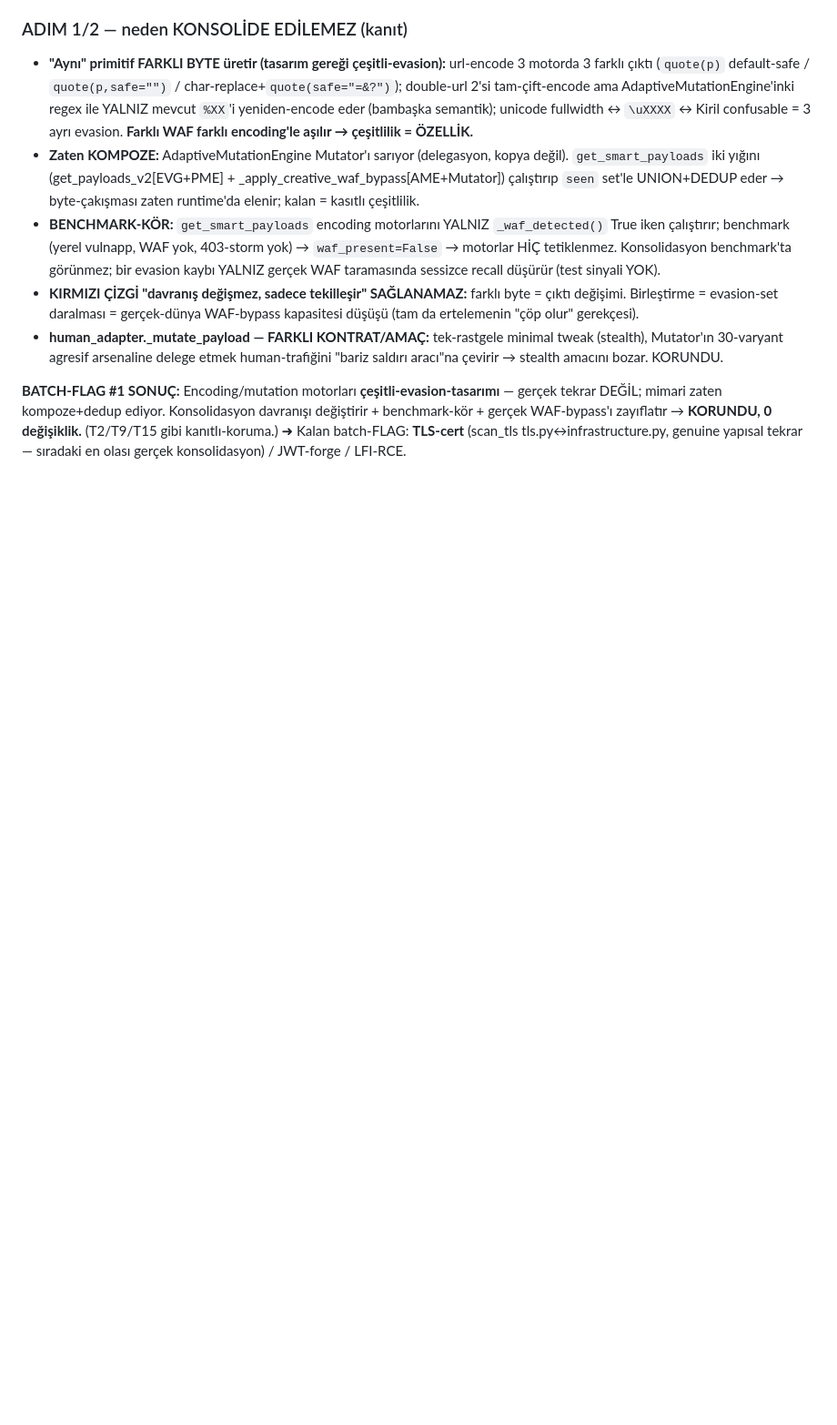
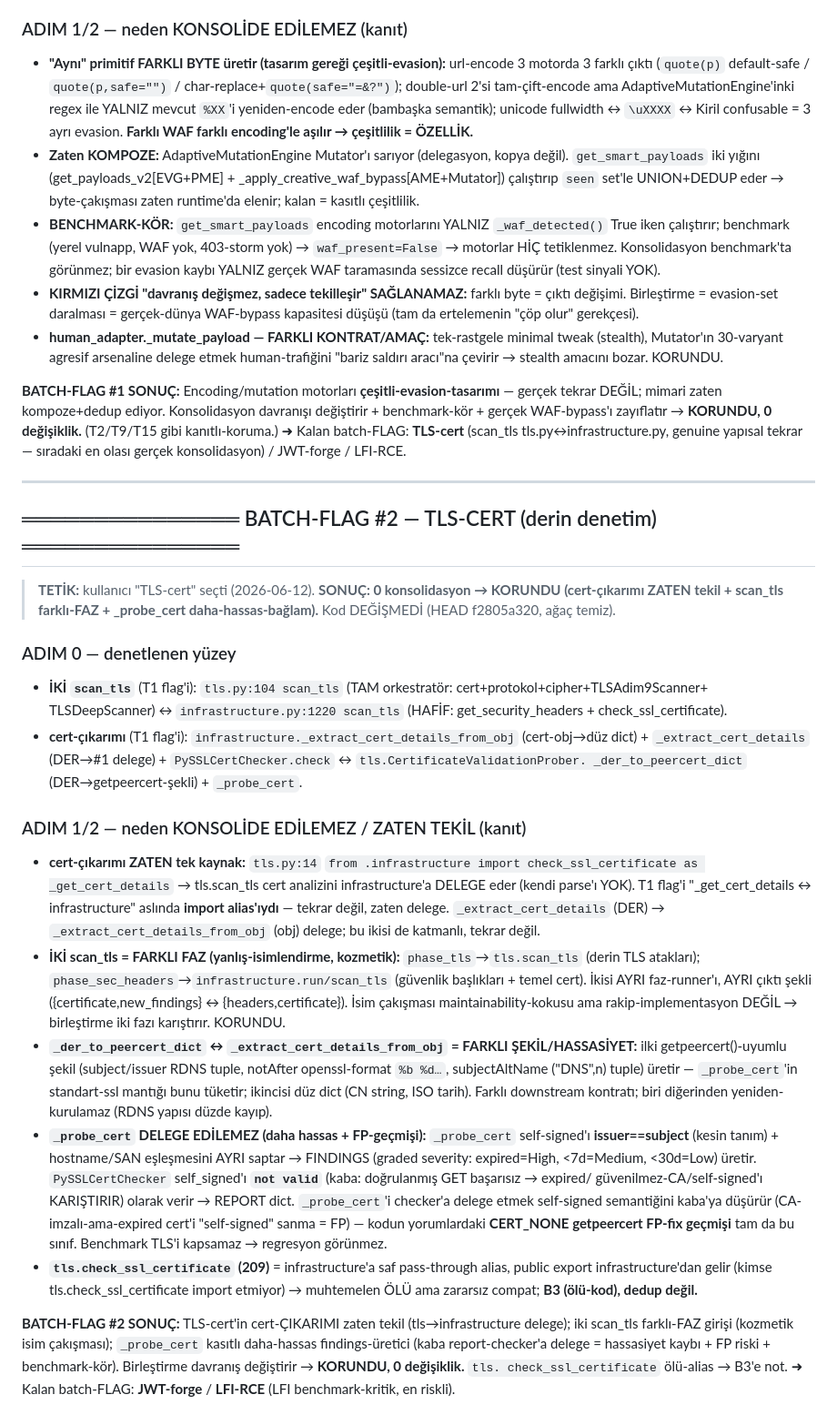
Before and after one commit to Aslhkoc/WebSecure, a Markdown page: DEDUP_LOG.md, the part around the change. Shown at 91% size. Drawn GitHub-style; blank space fills up the shorter version.

Commit message:
docs(dedup): BATCH-FLAG #2 TLS-cert DENETLENDİ → KORUNDU (0 konsolidasyon)
Derin ADIM 0/1/2: cert-ÇIKARIMI zaten tekil (tls.py:14 check_ssl_certificate'i
infrastructure'dan import-alias eder → tls.scan_tls delege; T1 flag'i alias'ı
tekrar sanmıştı). İki scan_tls = FARKLI FAZ (phase_tls derin / phase_sec_headers
başlık+cert, kozmetik isim çakışması). _probe_cert self-signed=issuer==subject
KESİN + graded findings; PySSLCertChecker self_signed=not-valid KABA report →
delege hassasiyet kaybı + FP riski + benchmark-kör (CERT_NONE getpeercert FP-fix
geçmişi). Birleştirme davranış değiştirir → KORUNDU. Kod değişmedi.
B3-not: tls.check_ssl_certificate(209) ölü pass-through alias. Kalan: JWT-forge / LFI-RCE.

Co-Authored-By: Claude Opus 4.8 <noreply@anthropic.com>

```diff
--- a/DEDUP_LOG.md
+++ b/DEDUP_LOG.md
@@ -911,3 +911,44 @@ farklı-amaç çıktı; her biri kanıtla korundu, körü körüne hiçbir şey
 kompoze+dedup ediyor. Konsolidasyon davranışı değiştirir + benchmark-kör + gerçek WAF-bypass'ı zayıflatır → **KORUNDU,
 0 değişiklik.** (T2/T9/T15 gibi kanıtlı-koruma.) ➜ Kalan batch-FLAG: **TLS-cert** (scan_tls tls.py↔infrastructure.py,
 genuine yapısal tekrar — sıradaki en olası gerçek konsolidasyon) / JWT-forge / LFI-RCE.
+
+---
+
+## ═══════════════ BATCH-FLAG #2 — TLS-CERT (derin denetim) ═══════════════
+
+> **TETİK:** kullanıcı "TLS-cert" seçti (2026-06-12). **SONUÇ: 0 konsolidasyon → KORUNDU (cert-çıkarımı ZATEN
+> tekil + scan_tls farklı-FAZ + _probe_cert daha-hassas-bağlam).** Kod DEĞİŞMEDİ (HEAD f2805a320, ağaç temiz).
+
+### ADIM 0 — denetlenen yüzey
+- **İKİ `scan_tls`** (T1 flag'i): `tls.py:104 scan_tls` (TAM orkestratör: cert+protokol+cipher+TLSAdim9Scanner+
+  TLSDeepScanner) ↔ `infrastructure.py:1220 scan_tls` (HAFİF: get_security_headers + check_ssl_certificate).
+- **cert-çıkarımı** (T1 flag'i): `infrastructure._extract_cert_details_from_obj` (cert-obj→düz dict) +
+  `_extract_cert_details` (DER→#1 delege) + `PySSLCertChecker.check` ↔ `tls.CertificateValidationProber.
+  _der_to_peercert_dict` (DER→getpeercert-şekli) + `_probe_cert`.
+
+### ADIM 1/2 — neden KONSOLİDE EDİLEMEZ / ZATEN TEKİL (kanıt)
+- **cert-çıkarımı ZATEN tek kaynak:** `tls.py:14` `from .infrastructure import check_ssl_certificate as
+  _get_cert_details` → tls.scan_tls cert analizini infrastructure'a DELEGE eder (kendi parse'ı YOK). T1 flag'i
+  "_get_cert_details ↔ infrastructure" aslında **import alias'ıydı** — tekrar değil, zaten delege. `_extract_cert_details`
+  (DER) → `_extract_cert_details_from_obj` (obj) delege; bu ikisi de katmanlı, tekrar değil.
+- **İKİ scan_tls = FARKLI FAZ (yanlış-isimlendirme, kozmetik):** `phase_tls`→`tls.scan_tls` (derin TLS atakları);
+  `phase_sec_headers`→`infrastructure.run/scan_tls` (güvenlik başlıkları + temel cert). İkisi AYRI faz-runner'ı,
+  AYRI çıktı şekli ({certificate,new_findings} ↔ {headers,certificate}). İsim çakışması maintainability-kokusu ama
+  rakip-implementasyon DEĞİL → birleştirme iki fazı karıştırır. KORUNDU.
+- **`_der_to_peercert_dict` ↔ `_extract_cert_details_from_obj` = FARKLI ŞEKİL/HASSASİYET:** ilki getpeercert()-uyumlu
+  şekil (subject/issuer RDNS tuple, notAfter openssl-format `%b %d…`, subjectAltName ("DNS",n) tuple) üretir —
+  `_probe_cert`'in standart-ssl mantığı bunu tüketir; ikincisi düz dict (CN string, ISO tarih). Farklı downstream
+  kontratı; biri diğerinden yeniden-kurulamaz (RDNS yapısı düzde kayıp).
+- **`_probe_cert` DELEGE EDİLEMEZ (daha hassas + FP-geçmişi):** `_probe_cert` self-signed'ı **issuer==subject**
+  (kesin tanım) + hostname/SAN eşleşmesini AYRI saptar → FINDINGS (graded severity: expired=High, <7d=Medium,
+  <30d=Low) üretir. `PySSLCertChecker` self_signed'ı **`not valid`** (kaba: doğrulanmış GET başarısız → expired/
+  güvenilmez-CA/self-signed'ı KARIŞTIRIR) olarak verir → REPORT dict. `_probe_cert`'i checker'a delege etmek
+  self-signed semantiğini kaba'ya düşürür (CA-imzalı-ama-expired cert'i "self-signed" sanma = FP) — kodun yorumlardaki
+  **CERT_NONE getpeercert FP-fix geçmişi** tam da bu sınıf. Benchmark TLS'i kapsamaz → regresyon görünmez.
+- **`tls.check_ssl_certificate` (209)** = infrastructure'a saf pass-through alias, public export infrastructure'dan
+  gelir (kimse tls.check_ssl_certificate import etmiyor) → muhtemelen ÖLÜ ama zararsız compat; **B3 (ölü-kod), dedup değil.**
+
+**BATCH-FLAG #2 SONUÇ:** TLS-cert'in cert-ÇIKARIMI zaten tekil (tls→infrastructure delege); iki scan_tls farklı-FAZ
+girişi (kozmetik isim çakışması); `_probe_cert` kasıtlı daha-hassas findings-üretici (kaba report-checker'a delege =
+hassasiyet kaybı + FP riski + benchmark-kör). Birleştirme davranış değiştirir → **KORUNDU, 0 değişiklik.** `tls.
+check_ssl_certificate` ölü-alias → B3'e not. ➜ Kalan batch-FLAG: **JWT-forge** / **LFI-RCE** (LFI benchmark-kritik, en riskli).
```
